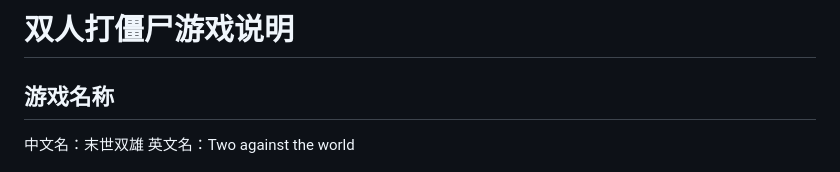
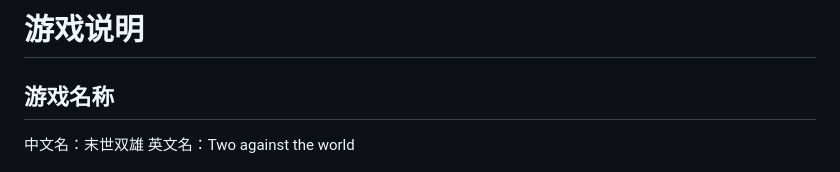
Before and after one commit to wujiayao18/Two-against-the-world, a Markdown page: README.md, the part around the change. Drawn GitHub-style.

Commit message:
docs: 更新README中的游戏说明标题格式
简化游戏说明标题并添加空行以提高可读性

```diff
--- a/README.md
+++ b/README.md
@@ -1,4 +1,5 @@
-# 双人打僵尸游戏说明
+# 游戏说明
+
 ## 游戏名称
 中文名：末世双雄
 英文名：Two against the world
```
